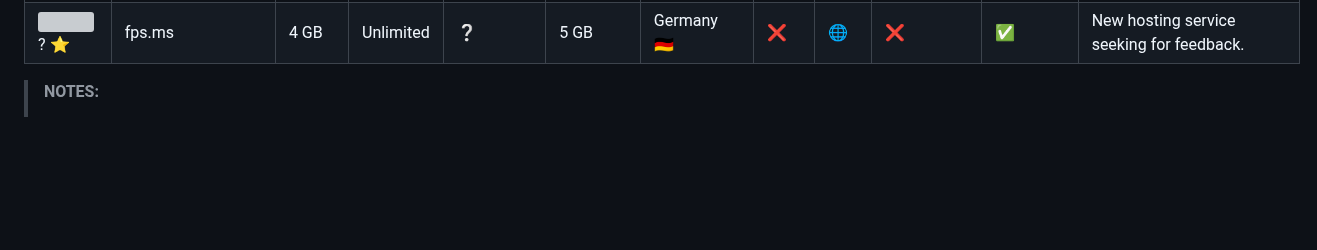
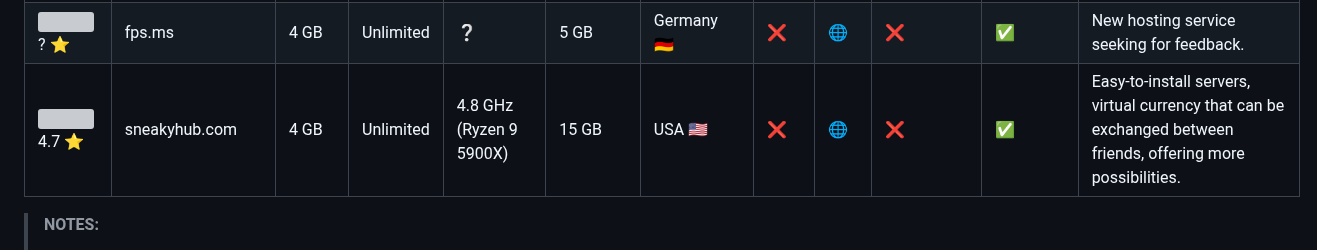
Before and after one commit to Myuui/Free-Minecraft-Hosts, a Markdown page: README.md, the part around one of its changes. GitHub-like rendering; blank space fills up the shorter version; grey boxes are pictures that could not be loaded.

Commit message:
Update README.md
added sneakyhub.com

```diff
--- a/README.md
+++ b/README.md
@@ -44,7 +44,7 @@ Reviews | Host | Ram | Number of slots | CPU Frequence | Storage | Location | 24
 |![](https://cdn.trustpilot.net/brand-assets/4.1.0/stars/stars-4.5.svg) 4.4 ⭐|datahosting.fr|1+ GB|10+|3.3 GHz (Xeon E5 2670 V2)|1+ GB|France :fr:|❌|[🌐](https://datahosting.fr/)|❌|✅|French Website|
 |![](https://cdn.trustpilot.net/brand-assets/4.1.0/stars/stars-0.svg) ? ⭐|unreach.host|1.5 GB|20|3.1 GHz (Neoverse N1)|10 GB|Britain 🇬🇧|✅|[🌐](https://unreach.host/)|✅|✅|New hosting service seeking for feedback. Server creation thru a Minecraft lobby: By joining `unreach.host` and doing `/create <server name>` and it will generate an account with a random password in chat, you'll login on https://panel.unreach.host/ |
 |![](https://cdn.trustpilot.net/brand-assets/4.1.0/stars/stars-0.svg) ? ⭐|fps.ms|4 GB|Unlimited|❔|5 GB|Germany :de:|❌|[🌐](https://www.fps.ms/)|❌|✅|New hosting service seeking for feedback.|
-
+|![](https://cdn.trustpilot.net/brand-assets/4.1.0/stars/stars-4.5.svg) 4.7 ⭐|sneakyhub.com|4 GB|Unlimited|4.8 GHz (Ryzen 9 5900X)|15 GB|USA :us:|❌|[🌐](https://sneakyhub.com/)|❌|✅|Easy-to-install servers, virtual currency that can be exchanged between friends, offering more possibilities.|
 
 
 >**NOTES:**
```
Also changed, not shown: other parts of README.md (+1 -1 lines).
